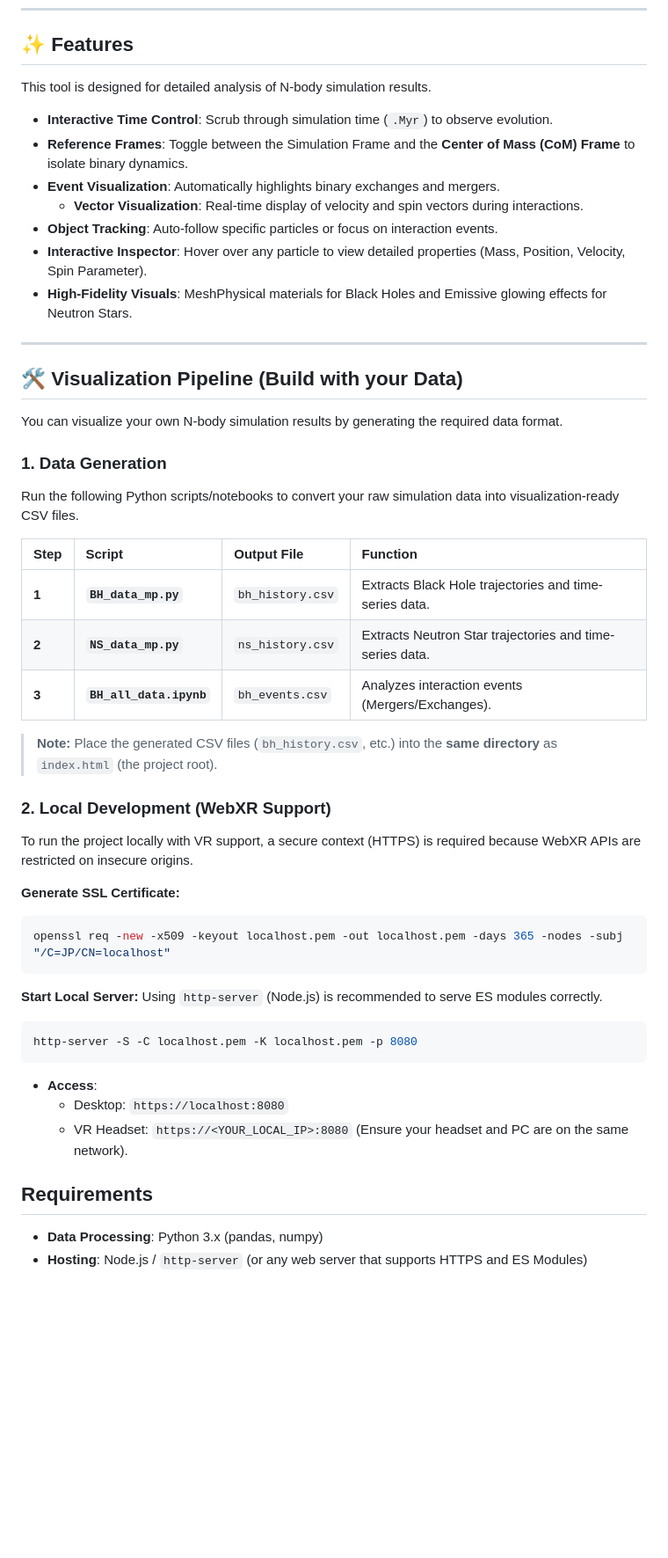
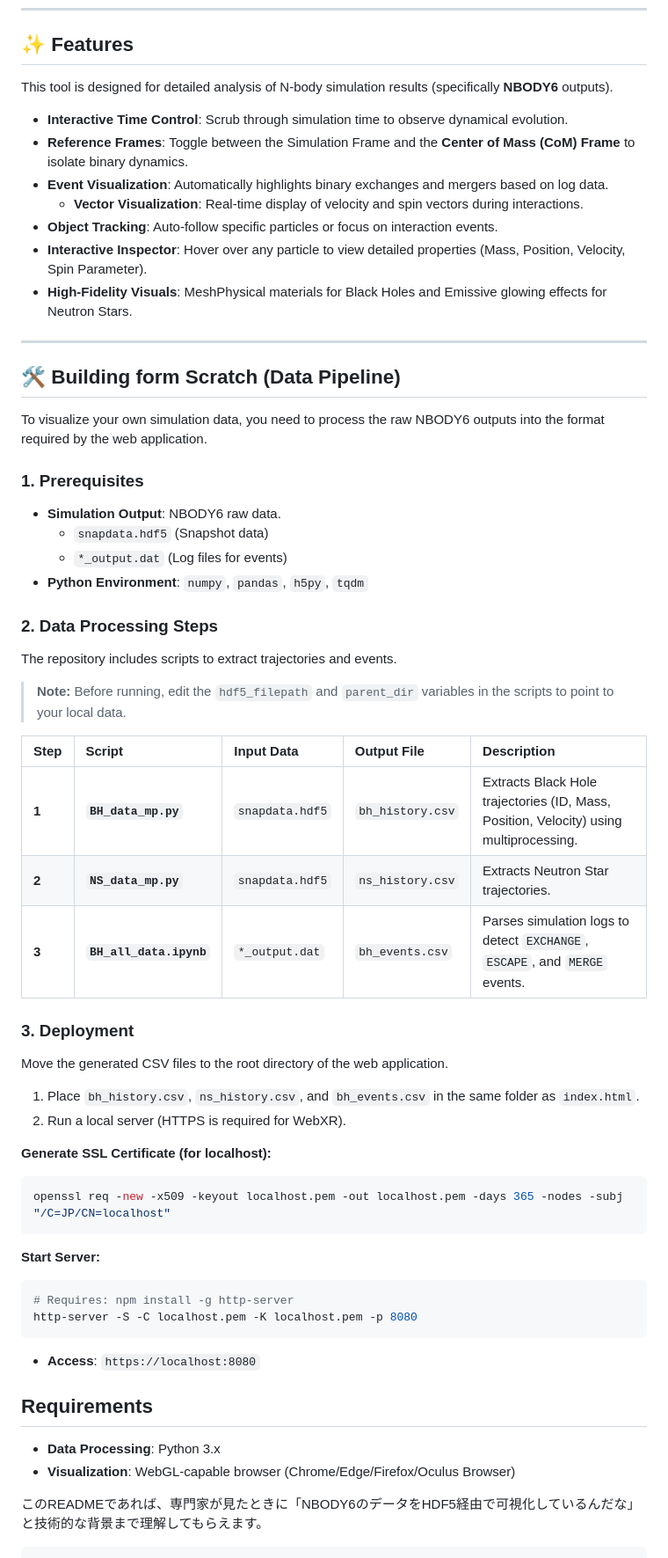
Before and after one commit to gkawa08/NBODY_VR, a Markdown page: README.md, the part around one of its changes. Shown at 88% size. Drawn GitHub-style; blank space fills up the shorter version.

Commit message:
Enhance README with project and data details
Updated README to clarify project details and data processing steps.

`````diff
--- a/README.md
+++ b/README.md
@@ -21,11 +22,11 @@ You can experience the visualization directly in your browser. No installation r
 ---
 
 ## ✨ Features
-This tool is designed for detailed analysis of N-body simulation results.
+This tool is designed for detailed analysis of N-body simulation results (specifically **NBODY6** outputs).
 
-* **Interactive Time Control**: Scrub through simulation time (`.Myr`) to observe evolution.
+* **Interactive Time Control**: Scrub through simulation time to observe dynamical evolution.
 * **Reference Frames**: Toggle between the Simulation Frame and the **Center of Mass (CoM) Frame** to isolate binary dynamics.
-* **Event Visualization**: Automatically highlights binary exchanges and mergers.
+* **Event Visualization**: Automatically highlights binary exchanges and mergers based on log data.
     * **Vector Visualization**: Real-time display of velocity and spin vectors during interactions.
 * **Object Tracking**: Auto-follow specific particles or focus on interaction events.
 * **Interactive Inspector**: Hover over any particle to view detailed properties (Mass, Position, Velocity, Spin Parameter).
@@ -33,40 +34,50 @@ This tool is designed for detailed analysis of N-body simulation results.
 
 ---
 
-## 🛠 Visualization Pipeline (Build with your Data)
-You can visualize your own N-body simulation results by generating the required data format.
+## 🛠 Building form Scratch (Data Pipeline)
+To visualize your own simulation data, you need to process the raw NBODY6 outputs into the format required by the web application.
 
-### 1. Data Generation
-Run the following Python scripts/notebooks to convert your raw simulation data into visualization-ready CSV files.
+### 1. Prerequisites
+* **Simulation Output**: NBODY6 raw data.
+    * `snapdata.hdf5` (Snapshot data)
+    * `*_output.dat` (Log files for events)
+* **Python Environment**: `numpy`, `pandas`, `h5py`, `tqdm`
 
-| Step | Script | Output File | Function |
-| :--- | :--- | :--- | :--- |
-| **1** | **`BH_data_mp.py`** | `bh_history.csv` | Extracts Black Hole trajectories and time-series data. |
-| **2** | **`NS_data_mp.py`** | `ns_history.csv` | Extracts Neutron Star trajectories and time-series data. |
-| **3** | **`BH_all_data.ipynb`** | `bh_events.csv` | Analyzes interaction events (Mergers/Exchanges). |
+### 2. Data Processing Steps
+The repository includes scripts to extract trajectories and events.
 
-> **Note:** Place the generated CSV files (`bh_history.csv`, etc.) into the **same directory** as `index.html` (the project root).
+> **Note:** Before running, edit the `hdf5_filepath` and `parent_dir` variables in the scripts to point to your local data.
 
-### 2. Local Development (WebXR Support)
-To run the project locally with VR support, a secure context (HTTPS) is required because WebXR APIs are restricted on insecure origins.
+| Step | Script | Input Data | Output File | Description |
+| :--- | :--- | :--- | :--- | :--- |
+| **1** | **`BH_data_mp.py`** | `snapdata.hdf5` | `bh_history.csv` | Extracts Black Hole trajectories (ID, Mass, Position, Velocity) using multiprocessing. |
+| **2** | **`NS_data_mp.py`** | `snapdata.hdf5` | `ns_history.csv` | Extracts Neutron Star trajectories. |
+| **3** | **`BH_all_data.ipynb`** | `*_output.dat` | `bh_events.csv` | Parses simulation logs to detect `EXCHANGE`, `ESCAPE`, and `MERGE` events. |
 
-**Generate SSL Certificate:**
+### 3. Deployment
+Move the generated CSV files to the root directory of the web application.
+
+1.  Place `bh_history.csv`, `ns_history.csv`, and `bh_events.csv` in the same folder as `index.html`.
+2.  Run a local server (HTTPS is required for WebXR).
+
+**Generate SSL Certificate (for localhost):**
 ```bash
 openssl req -new -x509 -keyout localhost.pem -out localhost.pem -days 365 -nodes -subj "/C=JP/CN=localhost"
 ````
 
-**Start Local Server:**
-Using `http-server` (Node.js) is recommended to serve ES modules correctly.
+**Start Server:**
 
 ```bash
+# Requires: npm install -g http-server
 http-server -S -C localhost.pem -K localhost.pem -p 8080
 ```
 
-  * **Access**:
-      * Desktop: `https://localhost:8080`
-      * VR Headset: `https://<YOUR_LOCAL_IP>:8080` (Ensure your headset and PC are on the same network).
+  * **Access**: `https://localhost:8080`
 
 ## Requirements
 
-  * **Data Processing**: Python 3.x (pandas, numpy)
-  * **Hosting**: Node.js / `http-server` (or any web server that supports HTTPS and ES Modules)
+  * **Data Processing**: Python 3.x
+  * **Visualization**: WebGL-capable browser (Chrome/Edge/Firefox/Oculus Browser)
+
+このREADMEであれば、専門家が見たときに「NBODY6のデータをHDF5経由で可視化しているんだな」と技術的な背景まで理解してもらえます。
+```
`````
Also changed, not shown: other parts of README.md (+2 -1 lines).
